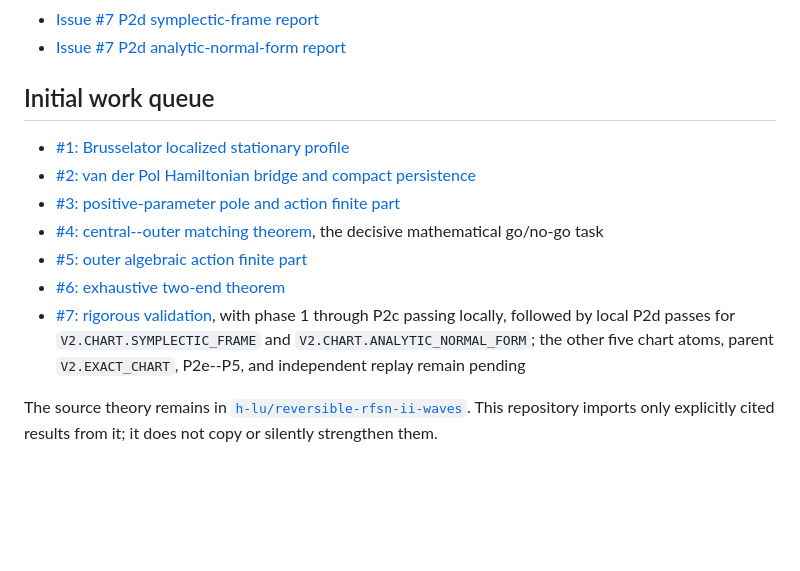
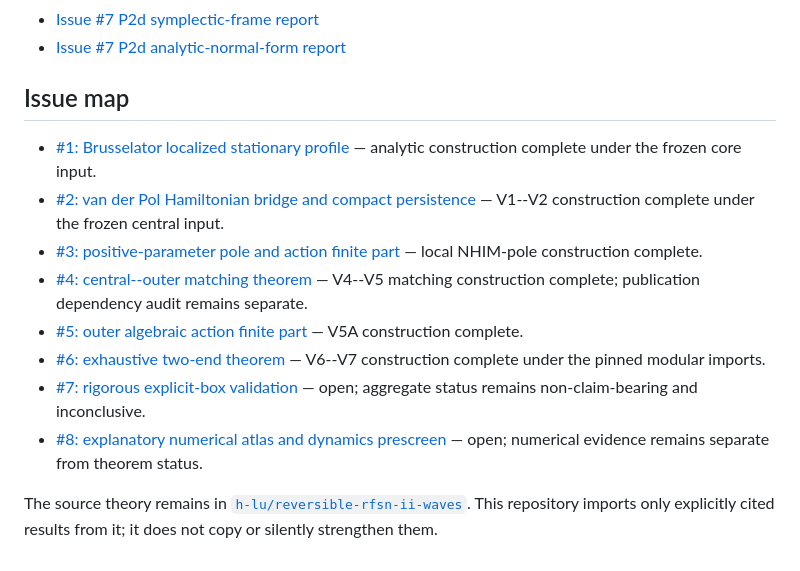
Before and after one commit to h-lu/rfsn-ii-positive-parameter-pde, a Markdown page: README.md, the part around one of its changes. GitHub-like rendering; blank space fills up the shorter version.

```diff
--- a/README.md
+++ b/README.md
@@ -237,15 +185,16 @@ replay is 1/2; P2e--P5 also remain pending.  See the
 - [Issue #7 P2d symplectic-frame report](validation/rigorous/P2D_FRAME_REPORT.md)
 - [Issue #7 P2d analytic-normal-form report](validation/rigorous/P2D_NORMAL_FORM_REPORT.md)
 
-## Initial work queue
+## Issue map
 
-- [#1: Brusselator localized stationary profile](https://github.com/h-lu/rfsn-ii-positive-parameter-pde/issues/1)
-- [#2: van der Pol Hamiltonian bridge and compact persistence](https://github.com/h-lu/rfsn-ii-positive-parameter-pde/issues/2)
-- [#3: positive-parameter pole and action finite part](https://github.com/h-lu/rfsn-ii-positive-parameter-pde/issues/3)
-- [#4: central--outer matching theorem](https://github.com/h-lu/rfsn-ii-positive-parameter-pde/issues/4), the decisive mathematical go/no-go task
-- [#5: outer algebraic action finite part](https://github.com/h-lu/rfsn-ii-positive-parameter-pde/issues/5)
-- [#6: exhaustive two-end theorem](https://github.com/h-lu/rfsn-ii-positive-parameter-pde/issues/6)
-- [#7: rigorous validation](https://github.com/h-lu/rfsn-ii-positive-parameter-pde/issues/7), with phase 1 through P2c passing locally, followed by local P2d passes for `V2.CHART.SYMPLECTIC_FRAME` and `V2.CHART.ANALYTIC_NORMAL_FORM`; the other five chart atoms, parent `V2.EXACT_CHART`, P2e--P5, and independent replay remain pending
+- [#1: Brusselator localized stationary profile](https://github.com/h-lu/rfsn-ii-positive-parameter-pde/issues/1) — analytic construction complete under the frozen core input.
+- [#2: van der Pol Hamiltonian bridge and compact persistence](https://github.com/h-lu/rfsn-ii-positive-parameter-pde/issues/2) — V1--V2 construction complete under the frozen central input.
+- [#3: positive-parameter pole and action finite part](https://github.com/h-lu/rfsn-ii-positive-parameter-pde/issues/3) — local NHIM-pole construction complete.
+- [#4: central--outer matching theorem](https://github.com/h-lu/rfsn-ii-positive-parameter-pde/issues/4) — V4--V5 matching construction complete; publication dependency audit remains separate.
+- [#5: outer algebraic action finite part](https://github.com/h-lu/rfsn-ii-positive-parameter-pde/issues/5) — V5A construction complete.
+- [#6: exhaustive two-end theorem](https://github.com/h-lu/rfsn-ii-positive-parameter-pde/issues/6) — V6--V7 construction complete under the pinned modular imports.
+- [#7: rigorous explicit-box validation](https://github.com/h-lu/rfsn-ii-positive-parameter-pde/issues/7) — open; aggregate status remains non-claim-bearing and inconclusive.
+- [#8: explanatory numerical atlas and dynamics prescreen](https://github.com/h-lu/rfsn-ii-positive-parameter-pde/issues/8) — open; numerical evidence remains separate from theorem status.
 
 The source theory remains in
 [`h-lu/reversible-rfsn-ii-waves`](https://github.com/h-lu/reversible-rfsn-ii-waves).
```
Also changed, not shown: other parts of README.md (+11 -63 lines).
